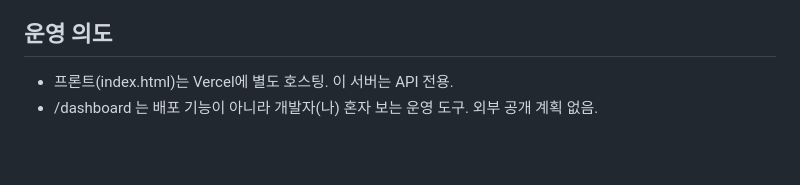
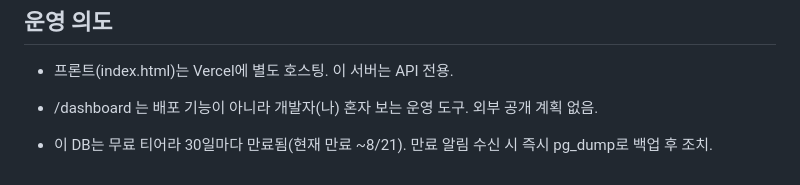
Before and after one commit to yenachang924/popketmon-server, a Markdown page: CLAUDE.md, the part around the change. Drawn GitHub-style; blank space fills up the shorter version.

Commit message:
docs: DB 30일 만료 대비 pg_dump 백업 규칙 추가

```diff
--- a/CLAUDE.md
+++ b/CLAUDE.md
@@ -95,3 +95,5 @@ Sync cadence, which shapes the analytics data: the client posts to `/pop` only e
 ## 운영 의도
 - 프론트(index.html)는 Vercel에 별도 호스팅. 이 서버는 API 전용.
 - /dashboard 는 배포 기능이 아니라 개발자(나) 혼자 보는 운영 도구. 외부 공개 계획 없음.
+
+- 이 DB는 무료 티어라 30일마다 만료됨(현재 만료 ~8/21). 만료 알림 수신 시 즉시 pg_dump로 백업 후 조치.
```
